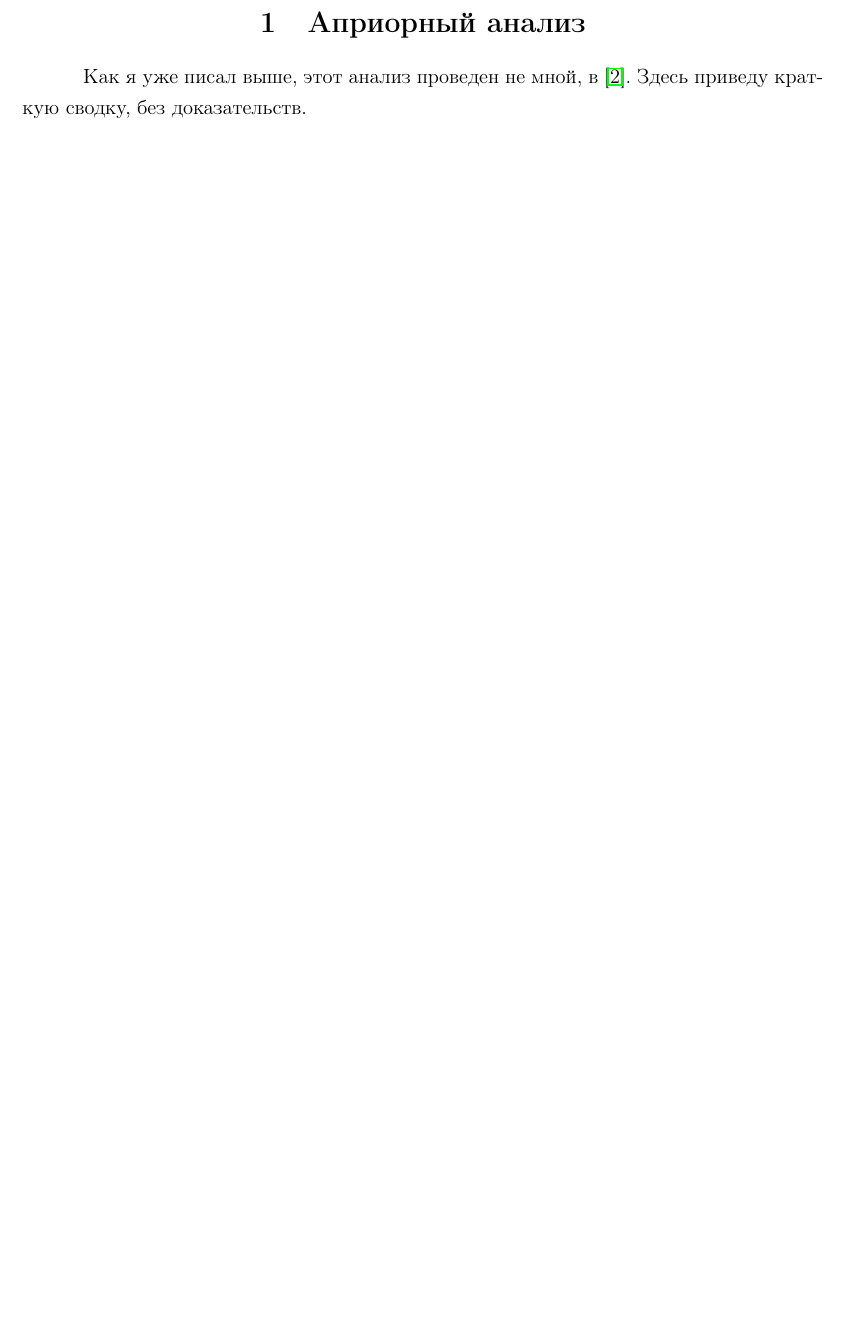
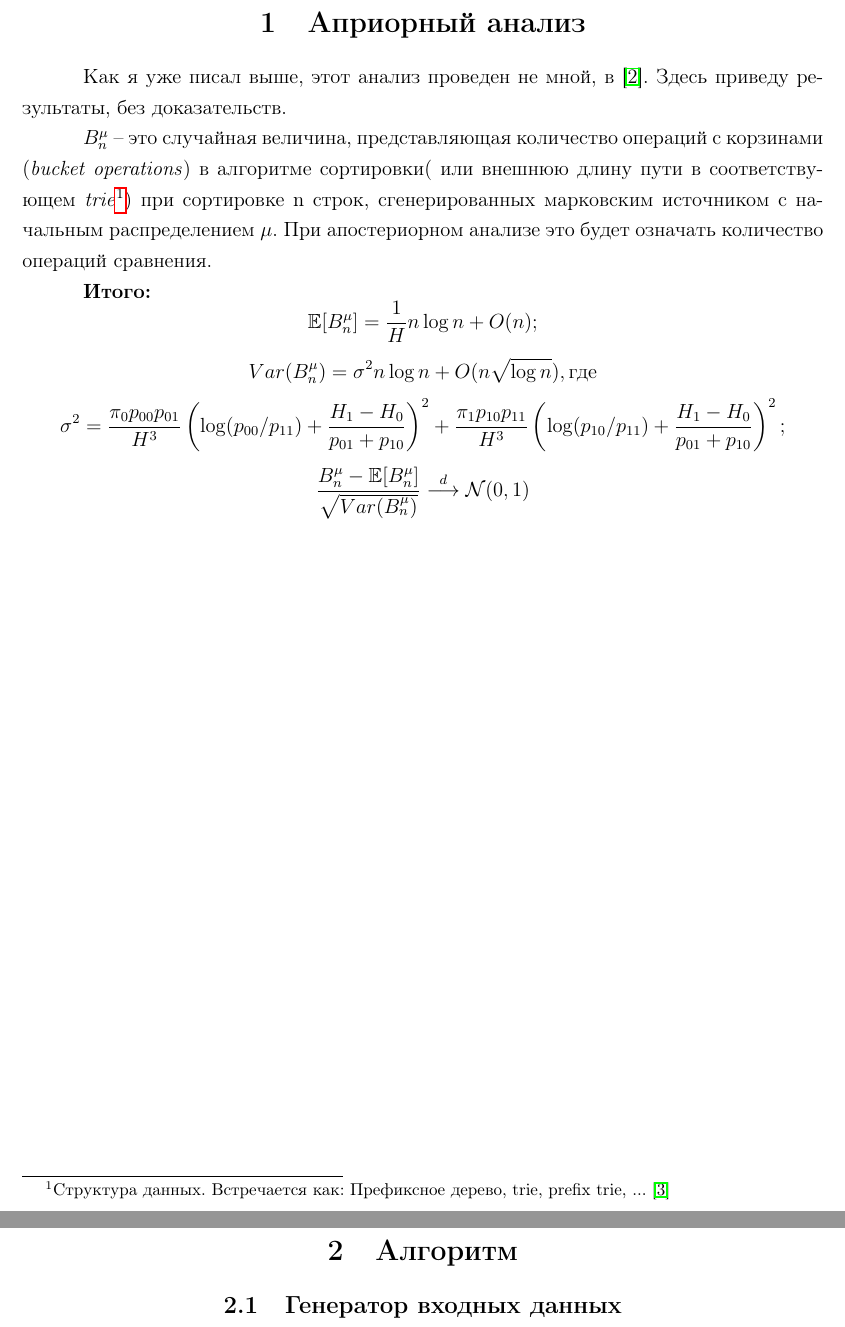
Before and after one commit to SashaErkhov/SRW_MSD_1, a LaTeX document (report/template.tex): part of page 5 of 10 before the commit and two parts of pages 5 and 6 of 11 after it, the two joined at a grey line, cut so that both start at the same text, the shorter picture padded with empty space. Compiled offline with pdfLaTeX.

Commit message:
start generator

```diff
--- a/report/template.tex
+++ b/report/template.tex
@@ -68,7 +68,27 @@
 
 \newpage
 \section{Априорный анализ}
-Как я уже писал выше, этот анализ проведен не мной, в \cite{limitth}. Здесь приведу краткую сводку, без доказательств.
+Как я уже писал выше, этот анализ проведен не мной, в \cite{limitth}. Здесь приведу результаты, без доказательств.
+
+$B_n^\mu$ -- это случайная величина, представляющая количество операций с корзинами (\textit{bucket operations}) в алгоритме сортировки( или внешнюю длину пути в соответствующем \textit{trie}\footnote{Структура данных. Встречается как: Префиксное дерево, trie, prefix trie, ... \cite{trie}}) при сортировке n строк, сгенерированных марковским источником с начальным распределением $\mu$. При апостериорном анализе это будет означать количество операций сравнения.
+
+\textbf{Итого:}
+\begin{equation}
+	\mathbb{E}[B_n^\mu] = \dfrac{1}{H}n\log n+O(n);
+\end{equation}
+\begin{equation}
+	Var(B_n^\mu) = \sigma^2n\log n+O(n\sqrt{\log n}), \text{где}
+\end{equation}
+\begin{equation}
+	\sigma^2 = \dfrac{\pi_0p_{00}p_{01}}{H^3}\left(\log(p_{00}/p_{11})+\dfrac{H_1-H_0}{p_{01}+p_{10}}\right)^2 + \dfrac{\pi_1p_{10}p_{11}}{H^3}\left(\log(p_{10}/p_{11})+\dfrac{H_1-H_0}{p_{01}+p_{10}}\right)^2;
+\end{equation}
+\begin{equation}
+	\dfrac{B_n^\mu-\mathbb{E}[B_n^\mu]}{\sqrt{Var(B_n^\mu)}}  \stackrel{d}{\longrightarrow} \mathcal{N}(0,1)
+\end{equation}
+
+\newpage
+\section{Алгоритм}
+\subsection{Генератор входных данных}
 
 \newpage
 \section{Как пользователься шаблоном}
```
Also changed, not shown: code/generator.py (added), report/template.tex (3 more changed lines), 1 other file.
